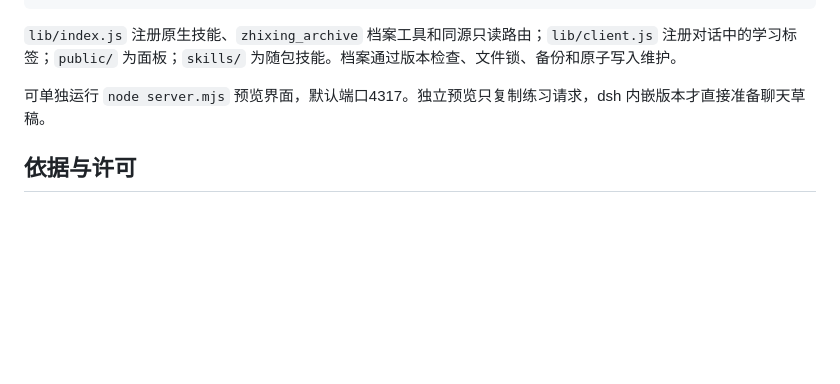
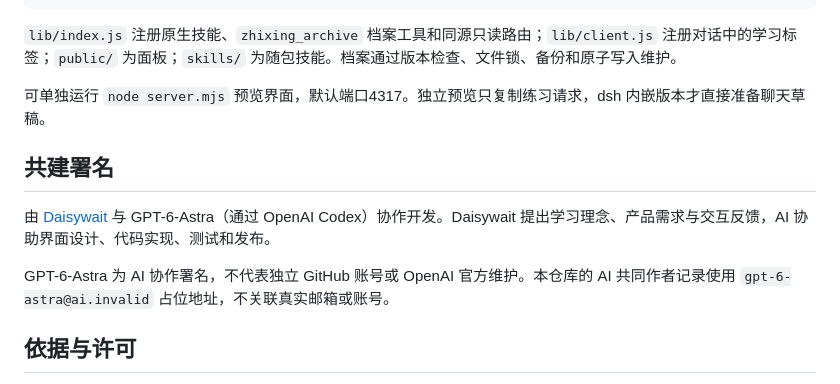
Before and after one commit to Daisywait/dsh-zhixing, a Markdown page: README.md, the part around the change. GitHub-like rendering; blank space fills up the shorter version.

Commit message:
Credit Daisywait and GPT-6-Astra collaboration
Co-authored-by: GPT-6-Astra <gpt-6-astra@ai.invalid>

```diff
--- a/README.md
+++ b/README.md
@@ -52,6 +52,12 @@ npm pack
 
 可单独运行 `node server.mjs` 预览界面，默认端口4317。独立预览只复制练习请求，dsh 内嵌版本才直接准备聊天草稿。
 
+## 共建署名
+
+由 [Daisywait](https://github.com/Daisywait) 与 GPT-6-Astra（通过 OpenAI Codex）协作开发。Daisywait 提出学习理念、产品需求与交互反馈，AI 协助界面设计、代码实现、测试和发布。
+
+GPT-6-Astra 为 AI 协作署名，不代表独立 GitHub 账号或 OpenAI 官方维护。本仓库的 AI 共同作者记录使用 `gpt-6-astra@ai.invalid` 占位地址，不关联真实邮箱或账号。
+
 ## 依据与许可
 
 学习方法依据于建国《学习观》的判别模型、联结模型和第34章渐构靶图。图表是依据图34-3的交互改编，未附书籍扫描图或完整原文。行为心理学示例为说明材料，非个人学习数据。
```
